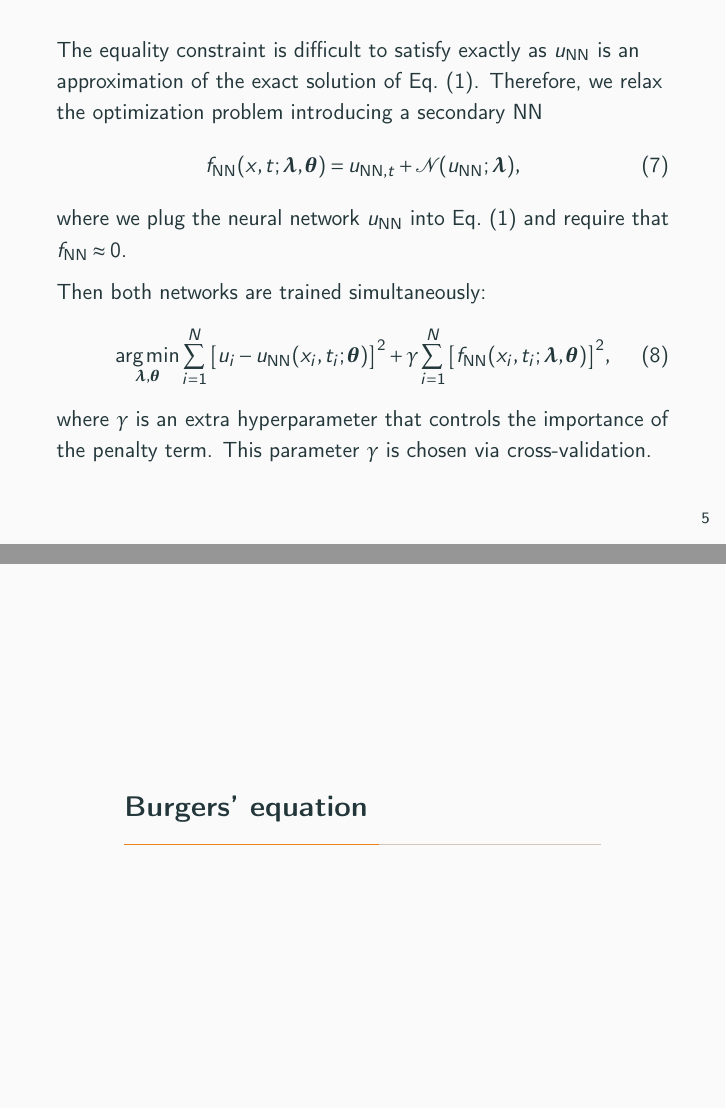
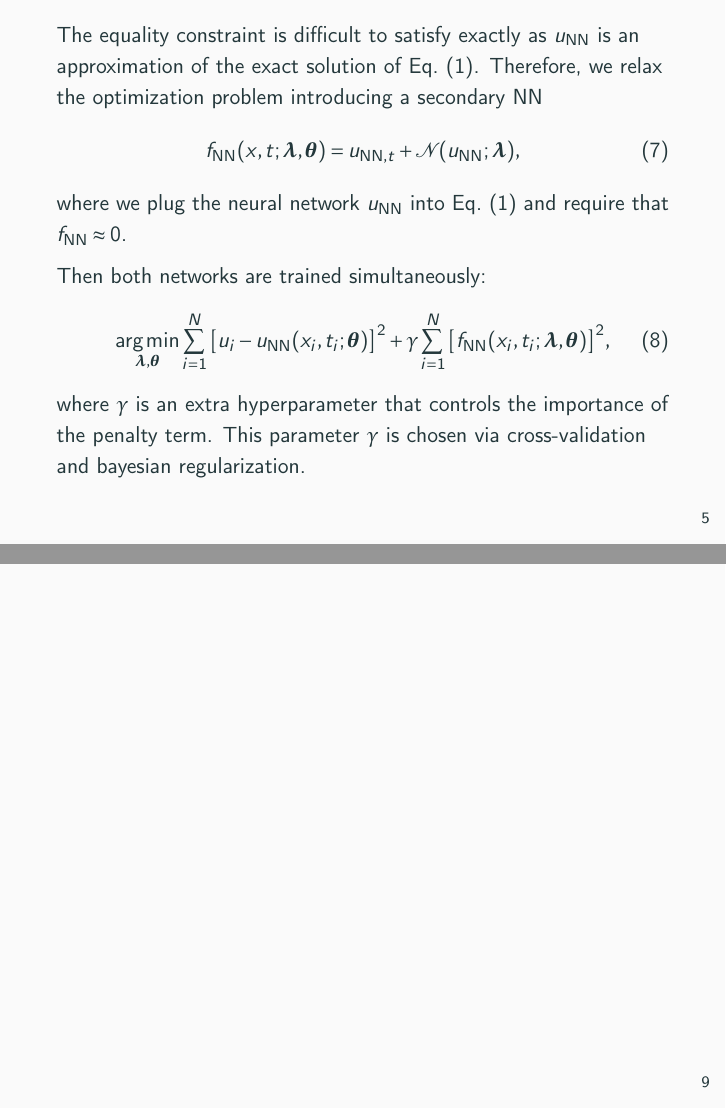
Before and after one commit to dmitry-kabanov/stoch-num-2019-final-project, LaTeX slides (02-presentation-v1/presentation.tex): pages 6 and 10 of 17 before the commit and pages 6 and 10 of 18 after it, joined at a grey line. Compiled offline with pdfLaTeX.

Commit message:
Updates from Overleaf

```diff
--- a/02-presentation-v1/presentation.tex
+++ b/02-presentation-v1/presentation.tex
@@ -123,7 +123,7 @@ Then both networks are trained simultaneously:
 \end{equation}
 where $\gamma$ is an extra hyperparameter that controls the importance of the
 penalty term.
-This parameter $\gamma$ is chosen via cross-validation.
+This parameter $\gamma$ is chosen via cross-validation and bayesian regularization.
 
 \end{frame}
 
@@ -169,6 +169,12 @@ Below, one can see the scheme of the neural network that we use in this project:
 \begin{frame}
 
 As one can see on the Figure 1., we use the first layer as input data driven form the equation (1). As an activation function, we use $\sigma = tanh(z)$. We use $tahn(z)$ as its derivative has a good behaviour in the region $[-1, 1]$ \cite{nndesign}. In total, the neural network has 10 layers. 6 of them have a width of 20 "neurons". Below, we will show the dependence of the resulting value $\lambda$ on the neural network configuration. Especially, the affection of the number of hidden layers in the network.
+
+\end{frame}
+
+\begin{frame}
+
+
 
 \end{frame}
 
```
Also changed, not shown: 02-presentation-v1/presentation.bib (+4 -6 lines).
